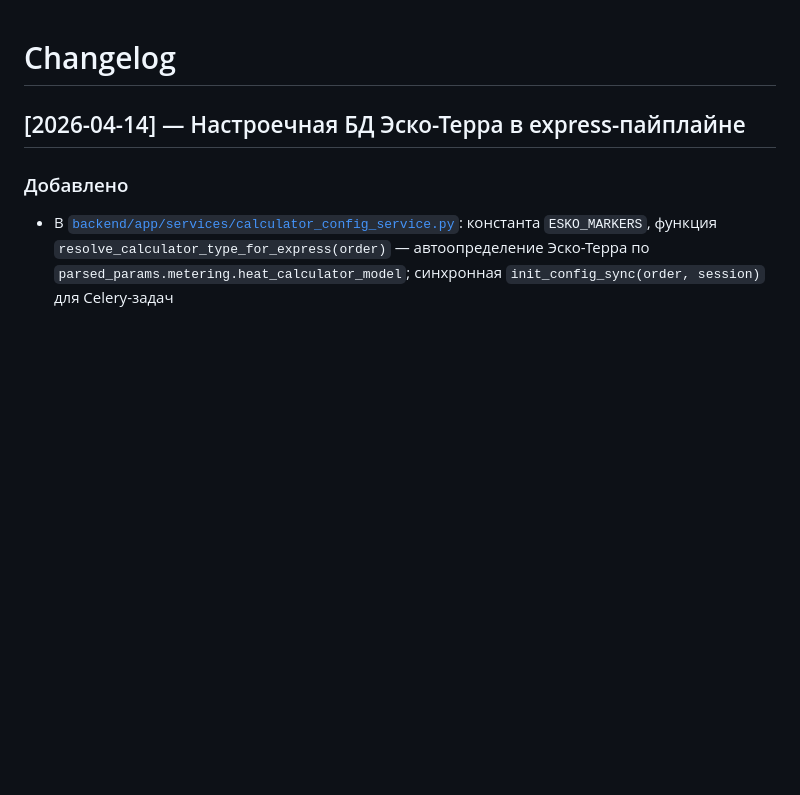
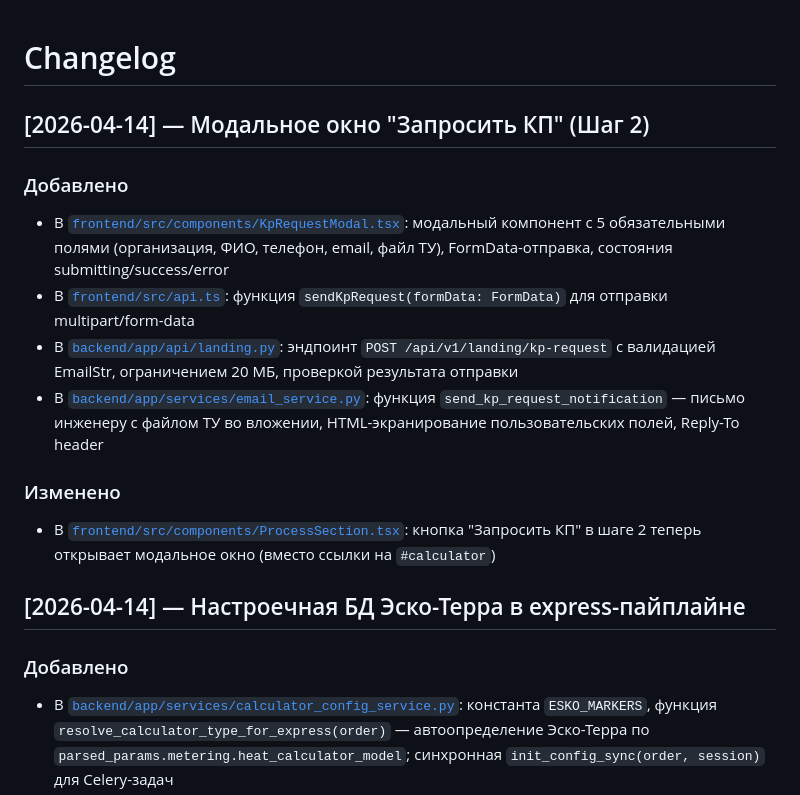
Before and after one commit to Sergtsk45/AutoprojectUUTE, a Markdown page: docs/changelog.md, the part around the change. GitHub-like rendering; blank space fills up the shorter version.

Commit message:
docs(changelog): add KP request modal entry

```diff
--- a/docs/changelog.md
+++ b/docs/changelog.md
@@ -1,4 +1,15 @@
 # Changelog
+
+## [2026-04-14] — Модальное окно "Запросить КП" (Шаг 2)
+
+### Добавлено
+- В [`frontend/src/components/KpRequestModal.tsx`](../frontend/src/components/KpRequestModal.tsx): модальный компонент с 5 обязательными полями (организация, ФИО, телефон, email, файл ТУ), FormData-отправка, состояния submitting/success/error
+- В [`frontend/src/api.ts`](../frontend/src/api.ts): функция `sendKpRequest(formData: FormData)` для отправки multipart/form-data
+- В [`backend/app/api/landing.py`](../backend/app/api/landing.py): эндпоинт `POST /api/v1/landing/kp-request` с валидацией EmailStr, ограничением 20 МБ, проверкой результата отправки
+- В [`backend/app/services/email_service.py`](../backend/app/services/email_service.py): функция `send_kp_request_notification` — письмо инженеру с файлом ТУ во вложении, HTML-экранирование пользовательских полей, Reply-To header
+
+### Изменено
+- В [`frontend/src/components/ProcessSection.tsx`](../frontend/src/components/ProcessSection.tsx): кнопка "Запросить КП" в шаге 2 теперь открывает модальное окно (вместо ссылки на `#calculator`)
 
 ## [2026-04-14] — Настроечная БД Эско-Терра в express-пайплайне
 
```
